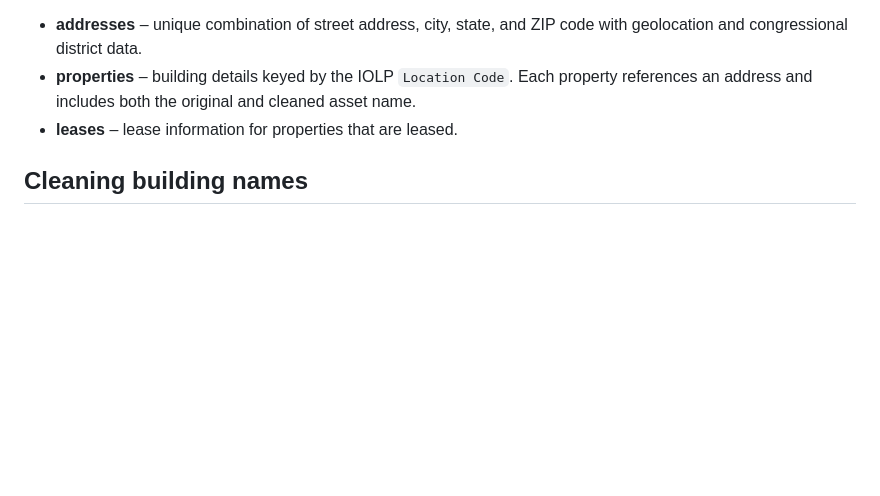
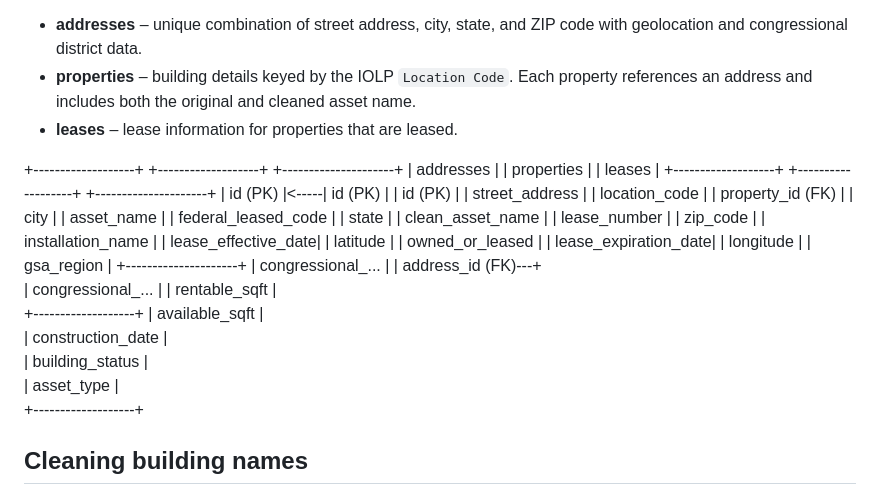
Before and after one commit to liampotts/Asset-Atlas, a Markdown page: README.md, the part around the change. Rendered like a GitHub page; blank space fills up the shorter version.

Commit message:
add database diagram

```diff
--- a/README.md
+++ b/README.md
@@ -48,6 +48,25 @@ creates `asset_atlas.db`, a SQLite database with the following tables:
   cleaned asset name.
 - **leases** – lease information for properties that are leased.
 
++-------------------+      +-------------------+      +---------------------+
+|    addresses      |      |    properties     |      |       leases        |
++-------------------+      +-------------------+      +---------------------+
+| id (PK)           |<-----| id (PK)           |      | id (PK)             |
+| street_address    |      | location_code     |      | property_id (FK)    |
+| city              |      | asset_name        |      | federal_leased_code |
+| state             |      | clean_asset_name  |      | lease_number        |
+| zip_code          |      | installation_name |      | lease_effective_date|
+| latitude          |      | owned_or_leased   |      | lease_expiration_date|
+| longitude         |      | gsa_region        |      +---------------------+
+| congressional_... |      | address_id (FK)---+
+| congressional_... |      | rentable_sqft     |
++-------------------+      | available_sqft    |
+                           | construction_date |
+                           | building_status   |
+                           | asset_type        |
+                           +-------------------+
+
+
 ## Cleaning building names
 
 Building names sometimes contain the address.  The script attempts to
```
